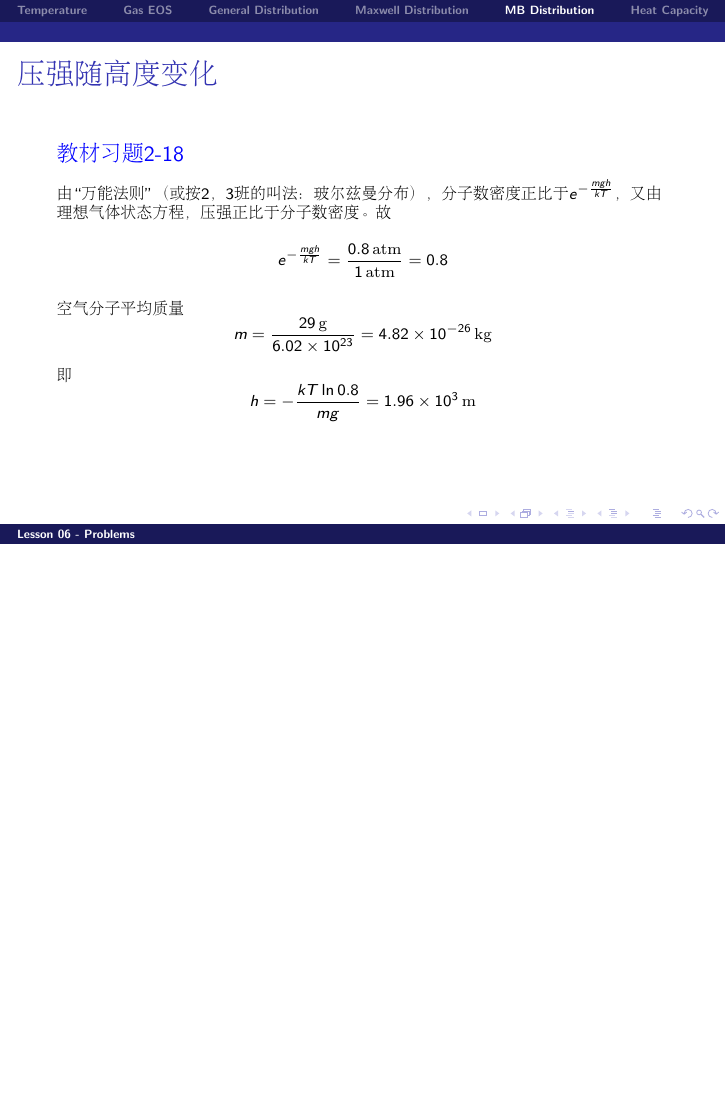
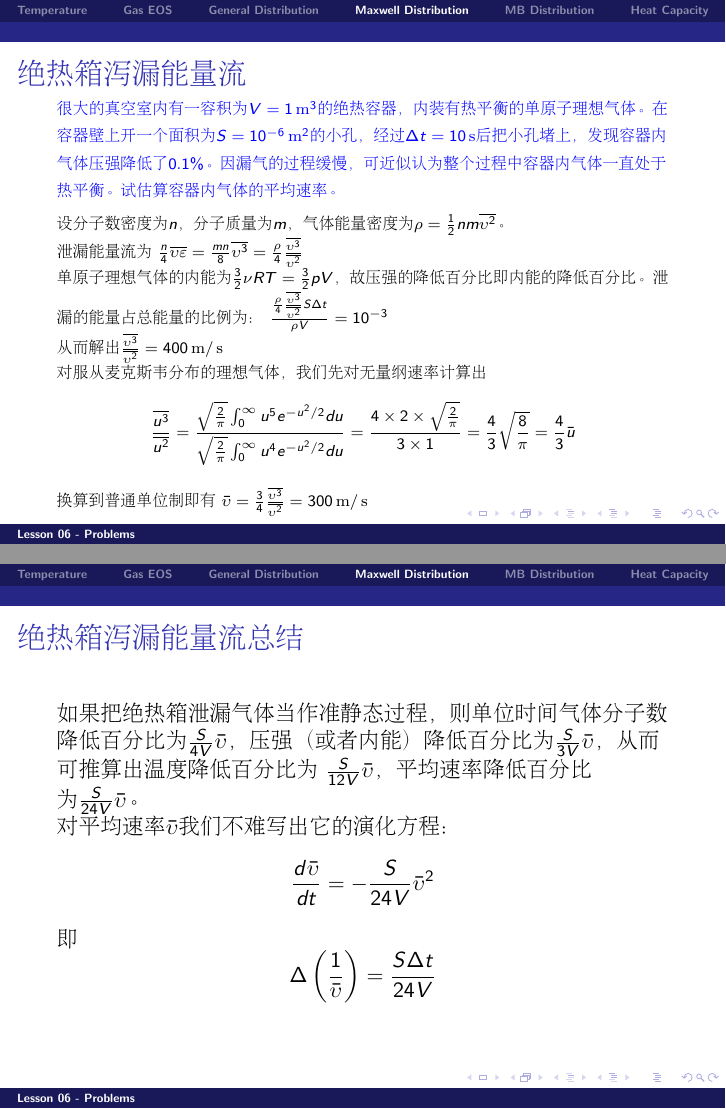
Before and after one commit to zqhuang/SYSU_TD, LaTeX slides (tex/Lecture06_Problems.tex): page 54 of 57 before the commit and pages 54 and 55 of 60 after it, the two joined at a grey line, the shorter picture padded with empty space. The pictures show the PDF file Lecture06_Problems.pdf that the author committed with the source.

Commit message:
update L6

```diff
--- a/tex/Lecture06_Problems.tex
+++ b/tex/Lecture06_Problems.tex
@@ -1035,6 +1036,58 @@ $$ n = \frac{\ln \frac{\frac{0.99}{0.01}}{\frac{0.007}{0.993}}}{\ln 1.0042888} =
 \ech
 \end{frame}
 
+
+\begin{frame}
+\chtitle{绝热箱泻漏能量流}
+\bch
+{\blue \scriptsize 很大的真空室内有一容积为$V=1\SIm^3$的绝热容器，内装有热平衡的单原子理想气体。在容器壁上开一个面积为$S=10^{-6}\SIm^2$的小孔，经过$\Delta t = 10\SIs$后把小孔堵上，发现容器内气体压强降低了$0.1\%$。因漏气的过程缓慢，可近似认为整个过程中容器内气体一直处于热平衡。试估算容器内气体的平均速率。}
+
+\skipline
+
+{\scriptsize
+设分子数密度为$n$，分子质量为$m$，气体能量密度为$\rho = \frac{1}{2}nm\overline{\upsilon^2}$。
+
+泄漏能量流为
+$\frac{n}{4}\overline{\upsilon\varepsilon} = \frac{mn}{8}\overline{\upsilon^3} = \frac{\rho}{4}\frac{\overline{\upsilon^3}}{\overline{\upsilon^2}}$
+
+单原子理想气体的内能为$\frac{3}{2}\nu RT = \frac{3}{2}pV$，故压强的降低百分比即内能的降低百分比。泄漏的能量占总能量的比例为：
+$\frac{ \frac{\rho}{4}\frac{\overline{\upsilon^3}}{\overline{\upsilon^2}} S\Delta t}{\rho V} = 10^{-3}$
+
+从而解出$\frac{\overline{\upsilon^3}}{\overline{\upsilon^2}} = 400\SIm/\SIs$
+
+对服从麦克斯韦分布的理想气体，我们先对无量纲速率计算出
+$$\frac{\overline{u^3}}{\overline{u^2}} = \frac{\sqrt{\frac{2}{\pi}}\int_0^\infty u^5e^{-u^2/2}du}{\sqrt{\frac{2}{\pi}}\int_0^\infty u^4e^{-u^2/2}du} = \frac{4\times 2\times\sqrt{\frac{2}{\pi}}}{3\times 1} = \frac{4}{3} \sqrt{\frac{8}{\pi}} = \frac{4}{3}\bar{u}$$
+
+换算到普通单位制即有 $\bar{\upsilon} =\frac{3}{4} \frac{\overline{\upsilon^3}}{\overline{\upsilon^2}} = 300\SIm/\SIs $
+}
+\ech
+\end{frame}
+
+\begin{frame}
+\chtitle{绝热箱泻漏能量流总结}
+\bch
+如果把绝热箱泄漏气体当作准静态过程，则单位时间气体分子数降低百分比为$\frac{S}{4V}\bar{\upsilon }$，压强（或者内能）降低百分比为$\frac{S}{3V}\bar{\upsilon }$，从而可推算出温度降低百分比为
+$\frac{S}{12V}\bar{\upsilon }$，平均速率降低百分比为$\frac{S}{24V}\bar{\upsilon }$。
+
+对平均速率$\bar{\upsilon}$我们不难写出它的演化方程：
+$$\frac{d \bar{\upsilon}}{dt} =  -\frac{S}{24V}\bar{\upsilon}^2 $$
+即
+$$\Delta\left(\frac{1}{\bar{\upsilon}}\right) =  \frac{S \Delta t}{24 V} $$
+
+\ech
+\end{frame}
+
+
+\begin{frame}
+\chtitle{思考题}
+\bch
+\addfig{1}{think3.jpg}
+很大的真空室内有一装有温度为$300\SIK$的单原子理想气体的绝热容器，现在容器上打一个很小的孔，经过一小时容器内气体温度变为$270\SIK$。问：再经过一小时容器内气体的温度为多少？
+\ech
+\end{frame}
+
+
+
 \section{MB Distribution}
 
 \begin{frame}
```
Also changed, not shown: Lecture06_Problems.pdf, tex/Lecture06_Problems.tex (1 more changed lines).
